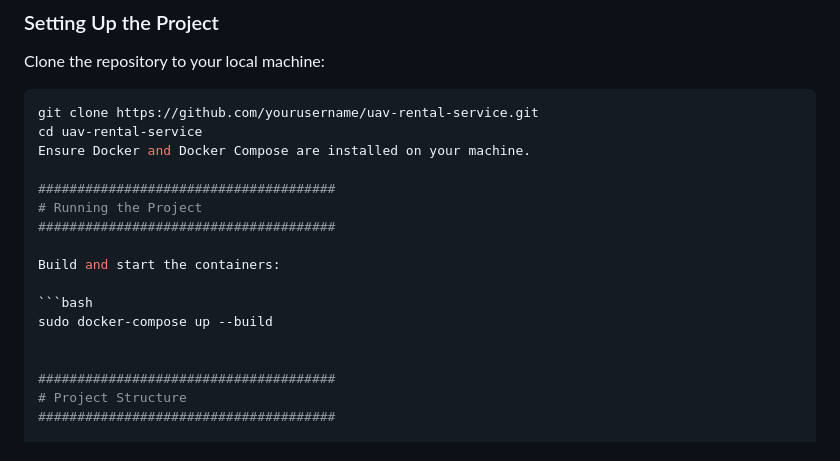
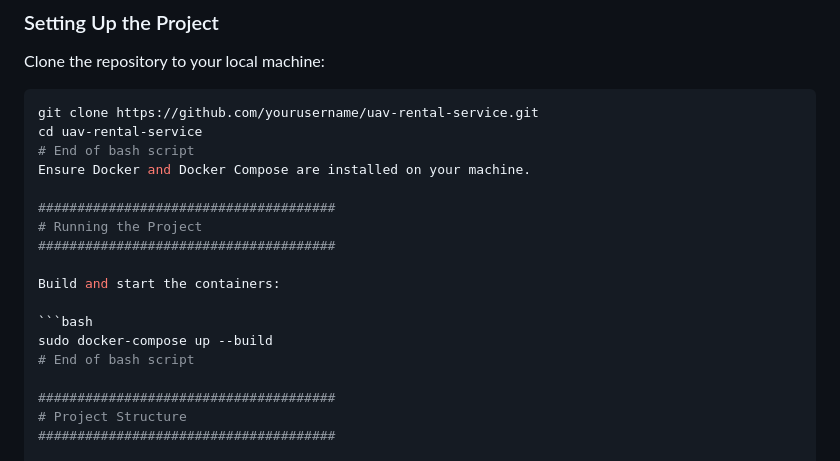
Before and after one commit to KereMath/UAV-Rental-Service, a Markdown page: README.md, the part around the change. GitHub-like rendering.

````diff
--- a/README.md
+++ b/README.md
@@ -26,6 +26,7 @@ Clone the repository to your local machine:
 ```bash
 git clone https://github.com/yourusername/uav-rental-service.git
 cd uav-rental-service
+# End of bash script
 Ensure Docker and Docker Compose are installed on your machine.
 
 ######################################
@@ -36,7 +37,7 @@ Build and start the containers:
 
 ```bash
 sudo docker-compose up --build
-
+# End of bash script
 
 ######################################
 # Project Structure
````
